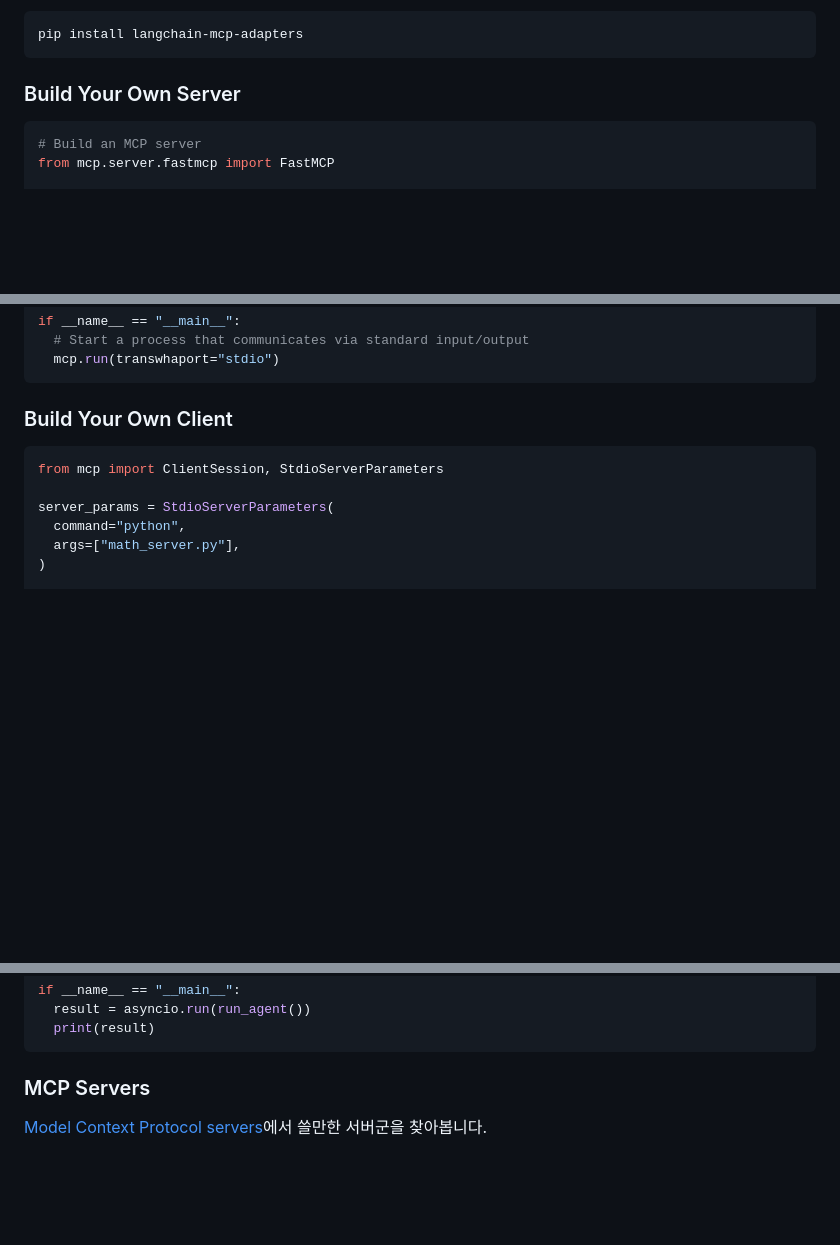
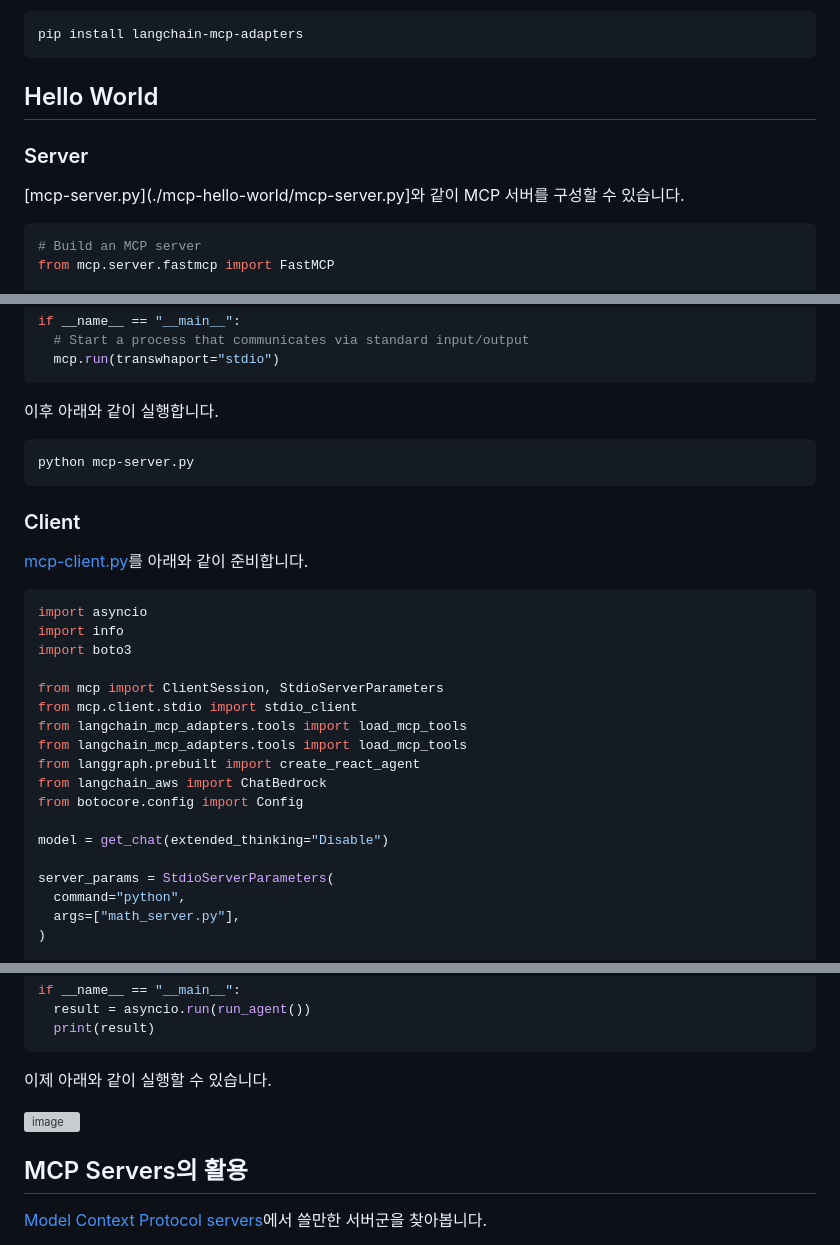
Before and after one commit to mulggo/mcp, a Markdown page: README.md, 3 parts joined by grey strips. GitHub-like rendering; blank space fills up the shorter version; grey boxes are pictures that could not be loaded.

````diff
--- a/README.md
+++ b/README.md
@@ -8,7 +8,11 @@ MCP(Model Context Protocal)은 Anthropic에서 기여하고 있는 오픈소스
 pip install langchain-mcp-adapters
 ```
 
-### Build Your Own Server
+## Hello World
+
+### Server
+
+[mcp-server.py](./mcp-hello-world/mcp-server.py]와 같이 MCP 서버를 구성할 수 있습니다.
 
 ```python
 # Build an MCP server
@@ -30,10 +34,31 @@ if __name__ == "__main__":
   mcp.run(transwhaport="stdio")
 ```
 
-### Build Your Own Client
+이후 아래와 같이 실행합니다.
+
+```text
+python mcp-server.py
+```
+
+### Client
+
+[mcp-client.py](./mcp-hello-world/mcp-client.py)를 아래와 같이 준비합니다.
+
 
 ```python
+import asyncio
+import info
+import boto3
+
 from mcp import ClientSession, StdioServerParameters
+from mcp.client.stdio import stdio_client
+from langchain_mcp_adapters.tools import load_mcp_tools
+from langchain_mcp_adapters.tools import load_mcp_tools
+from langgraph.prebuilt import create_react_agent
+from langchain_aws import ChatBedrock
+from botocore.config import Config
+
+model = get_chat(extended_thinking="Disable")
 
 server_params = StdioServerParameters(
   command="python",
@@ -64,7 +89,13 @@ if __name__ == "__main__":
   print(result)
 ```
 
-### MCP Servers
+이제 아래와 같이 실행할 수 있습니다.
+
+![image](https://github.com/user-attachments/assets/2123c337-3f52-44fc-813c-e3a19cdea26e)
+
+
+
+## MCP Servers의 활용
 
 [Model Context Protocol servers](https://github.com/modelcontextprotocol/servers)에서 쓸만한 서버군을 찾아봅니다.
 
````
